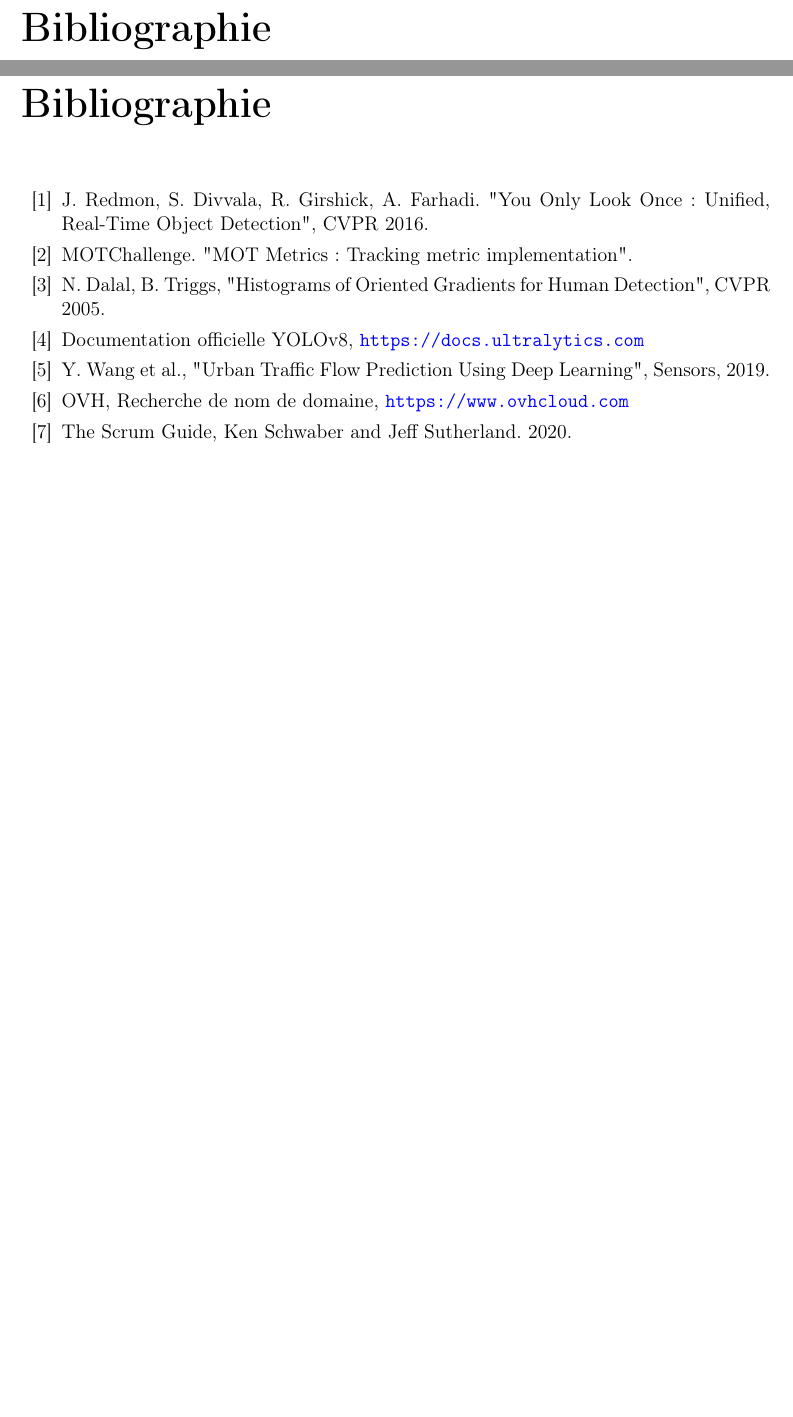
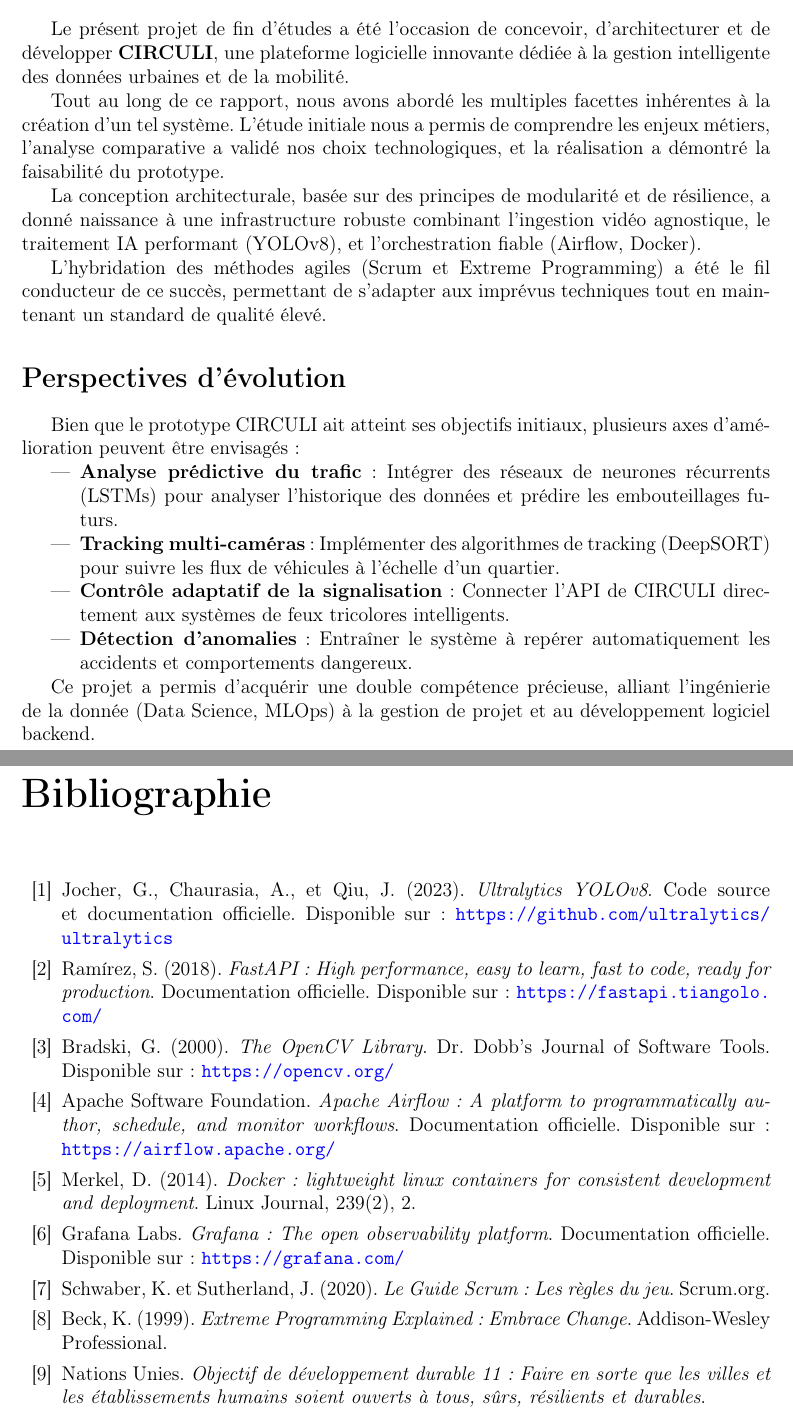
Before and after one commit to medazizessect/pfe, a LaTeX document (rapport_latex/main.tex): two parts of pages 49 and 50 of 50 before the commit and two parts of pages 70 and 71 of 71 after it, joined at a grey line, cut at the place of the change, the shorter picture padded with empty space. Compiled offline with pdfLaTeX.

Commit message:
Fix main.tex: add appendix, fix packages, add content to chapters

```diff
--- a/rapport_latex/main.tex
+++ b/rapport_latex/main.tex
@@ -15,6 +15,9 @@
 \usepackage{booktabs}
 \usepackage{amsmath, amsfonts, amssymb}
 \usepackage{ulem}
+\usepackage{xcolor}
+\usepackage{longtable}
+\usepackage{array}
 
 % Optional but useful for nicer tables/links
 \usepackage{longtable}
@@ -90,13 +103,60 @@
 \chapter*{Conclusion Générale et Perspectives}
 \addcontentsline{toc}{chapter}{Conclusion Générale et Perspectives}
 
-% TODO: Résumé, bilan, limites, perspectives.
+Le présent projet de fin d'études a été l'occasion de concevoir, d'architecturer et de développer \textbf{CIRCULI}, une plateforme logicielle innovante dédiée à la gestion intelligente des données urbaines et de la mobilité.
+
+Tout au long de ce rapport, nous avons abordé les multiples facettes inhérentes à la création d'un tel système. L'étude initiale nous a permis de comprendre les enjeux métiers, l'analyse comparative a validé nos choix technologiques, et la réalisation a démontré la faisabilité du prototype.
+
+La conception architecturale, basée sur des principes de modularité et de résilience, a donné naissance à une infrastructure robuste combinant l'ingestion vidéo agnostique, le traitement IA performant (YOLOv8), et l'orchestration fiable (Airflow, Docker).
+
+L'hybridation des méthodes agiles (Scrum et Extreme Programming) a été le fil conducteur de ce succès, permettant de s'adapter aux imprévus techniques tout en maintenant un standard de qualité élevé.
+
+\section*{Perspectives d'évolution}
+
+Bien que le prototype CIRCULI ait atteint ses objectifs initiaux, plusieurs axes d'amélioration peuvent être envisagés :
+
+\begin{itemize}
+    \item \textbf{Analyse prédictive du trafic} : Intégrer des réseaux de neurones récurrents (LSTMs) pour analyser l'historique des données et prédire les embouteillages futurs.
+    \item \textbf{Tracking multi-caméras} : Implémenter des algorithmes de tracking (DeepSORT) pour suivre les flux de véhicules à l'échelle d'un quartier.
+    \item \textbf{Contrôle adaptatif de la signalisation} : Connecter l'API de CIRCULI directement aux systèmes de feux tricolores intelligents.
+    \item \textbf{Détection d'anomalies} : Entraîner le système à repérer automatiquement les accidents et comportements dangereux.
+\end{itemize}
+
+Ce projet a permis d'acquérir une double compétence précieuse, alliant l'ingénierie de la donnée (Data Science, MLOps) à la gestion de projet et au développement logiciel backend.
 
 % ==========================================
-% WEBOGRAPHIE / BIBLIO
+% BIBLIOGRAPHIE
 % ==========================================
-% Si vous préférez une Webographie séparée, créez un fichier webographie.tex.
-% Pour l'instant, on garde votre bibliographie existante.
-\input{bibliographie}
+\addcontentsline{toc}{chapter}{Bibliographie}
+\begin{thebibliography}{99}
+
+\bibitem{yolov8_ultralytics}
+Jocher, G., Chaurasia, A., et Qiu, J. (2023). \textit{Ultralytics YOLOv8}. Code source et documentation officielle. Disponible sur : \url{https://github.com/ultralytics/ultralytics}
+
+\bibitem{fastapi_tiangolo}
+Ramírez, S. (2018). \textit{FastAPI: High performance, easy to learn, fast to code, ready for production}. Documentation officielle. Disponible sur : \url{https://fastapi.tiangolo.com/}
+
+\bibitem{opencv_bradski}
+Bradski, G. (2000). \textit{The OpenCV Library}. Dr. Dobb's Journal of Software Tools. Disponible sur : \url{https://opencv.org/}
+
+\bibitem{apache_airflow}
+Apache Software Foundation. \textit{Apache Airflow: A platform to programmatically author, schedule, and monitor workflows}. Documentation officielle. Disponible sur : \url{https://airflow.apache.org/}
+
+\bibitem{docker_merkel}
+Merkel, D. (2014). \textit{Docker: lightweight linux containers for consistent development and deployment}. Linux Journal, 239(2), 2.
+
+\bibitem{grafana_labs}
+Grafana Labs. \textit{Grafana: The open observability platform}. Documentation officielle. Disponible sur : \url{https://grafana.com/}
+
+\bibitem{scrum_guide}
+Schwaber, K. et Sutherland, J. (2020). \textit{Le Guide Scrum : Les règles du jeu}. Scrum.org.
+
+\bibitem{extreme_programming}
+Beck, K. (1999). \textit{Extreme Programming Explained: Embrace Change}. Addison-Wesley Professional.
+
+\bibitem{smart_city_odd}
+Nations Unies. \textit{Objectif de développement durable 11 : Faire en sorte que les villes et les établissements humains soient ouverts à tous, sûrs, résilients et durables}.
+
+\end{thebibliography}
 
 \end{document}
```
Also changed, not shown: rapport_latex/main.tex (12 more changed lines).
